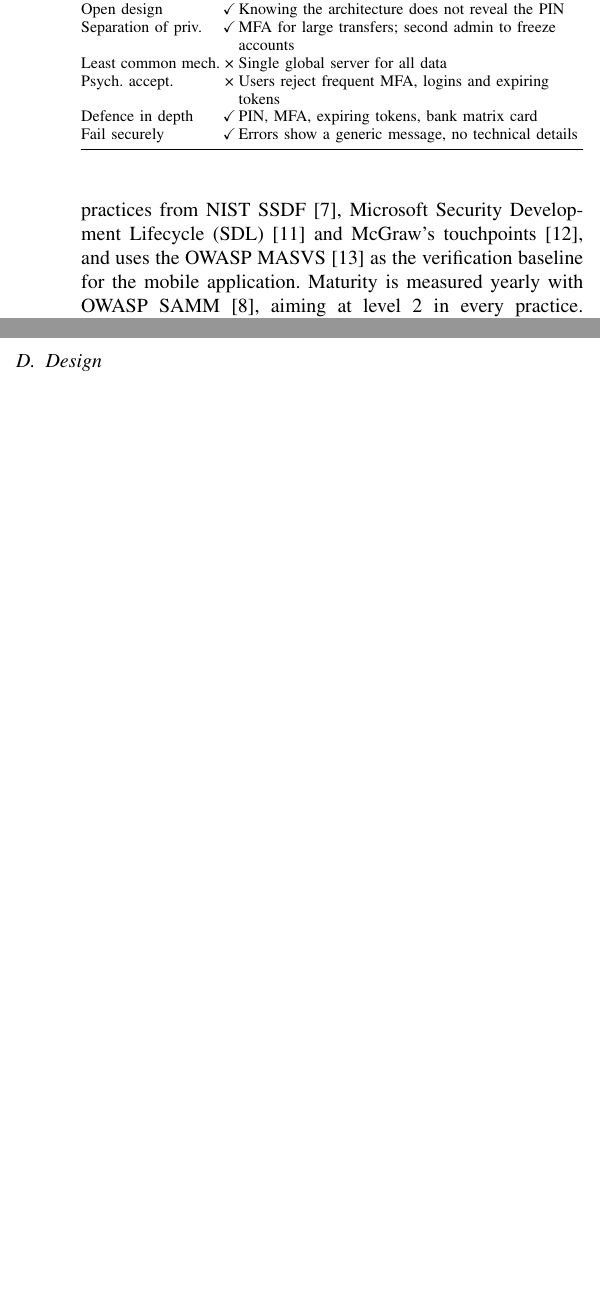
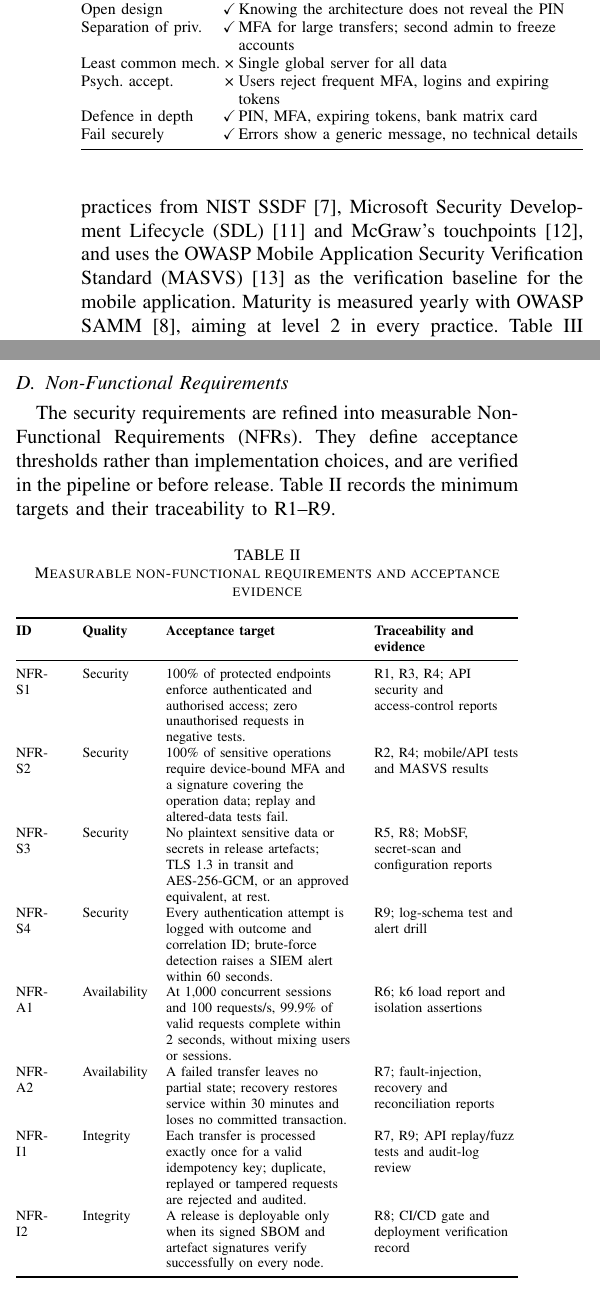
Before and after one commit to rafaelfelicianoS/SR, a LaTeX paper (paper/main.tex, which reads paper/sections/section3.tex): two parts of the columns of page 3 of 5, joined at a grey line, cut so that both start at the same text, the shorter picture padded with empty space. Compiled offline with pdfLaTeX; a missing font is replaced by an installed copy or a similar font; a LaTeX package or settings file that is missing is left out.

Commit message:
Added NFR table and changed Table 2

```diff
--- a/paper/sections/section3.tex
+++ b/paper/sections/section3.tex
@@ -53,6 +34,34 @@ least one abuse case~\cite{mcgraw2006}, such as enrolling a second device
 with a stolen \ac{PIN}, replaying a signed transfer, or a coerced customer
 sending money to a mule account. The CO maps them to \ac{PSD2},
 \ac{GDPR} and \ac{CRA} Annex~I in a traceability matrix.
+
+\subsection{Non-Functional Requirements}
+The security requirements are refined into measurable
+Non-Functional Requirements (NFRs). They define acceptance thresholds
+rather than implementation choices, and are verified in the pipeline or
+before release. Table~\ref{tab:nfr} records the minimum targets and their
+traceability to R1--R9.
+
+\begin{table}[!htbp]
+\caption{Measurable non-functional requirements and acceptance evidence}
+\label{tab:nfr}
+\centering
+\scriptsize
+\begin{tabularx}{\columnwidth}{@{}L{0.75cm}L{1.05cm}L{3.25cm}Y@{}}
+\toprule
+\textbf{ID} & \textbf{Quality} & \textbf{Acceptance target} & \textbf{Traceability and evidence} \\
+\midrule
+NFR-S1 & Security & 100\% of protected endpoints enforce authenticated and authorised access; zero unauthorised requests in negative tests. & R1, R3, R4; API security and access-control reports \\
+NFR-S2 & Security & 100\% of sensitive operations require device-bound MFA and a signature covering the operation data; replay and altered-data tests fail. & R2, R4; mobile/API tests and \ac{MASVS} results \\
+NFR-S3 & Security & No plaintext sensitive data or secrets in release artefacts; TLS~1.3 in transit and AES-256-GCM, or an approved equivalent, at rest. & R5, R8; MobSF, secret-scan and configuration reports \\
+NFR-S4 & Security & Every authentication attempt is logged with outcome and correlation ID; brute-force detection raises a \ac{SIEM} alert within 60 seconds. & R9; log-schema test and alert drill \\
+NFR-A1 & Availability & At 1,000 concurrent sessions and 100 requests/s, 99.9\% of valid requests complete within 2 seconds, without mixing users or sessions. & R6; k6 load report and isolation assertions \\
+NFR-A2 & Availability & A failed transfer leaves no partial state; recovery restores service within 30 minutes and loses no committed transaction. & R7; fault-injection, recovery and reconciliation reports \\
+NFR-I1 & Integrity & Each transfer is processed exactly once for a valid idempotency key; duplicate, replayed or tampered requests are rejected and audited. & R7, R9; API replay/fuzz tests and audit-log review \\
+NFR-I2 & Integrity & A release is deployable only when its signed \ac{SBOM} and artefact signatures verify successfully on every node. & R8; \ac{CI/CD} gate and deployment verification record \\
+\bottomrule
+\end{tabularx}
+\end{table}
 
 \subsection{Design}
 The SA applies \ac{STRIDE} to the \ac{DFD} of Figure~\ref{fig:context}
```
Also changed, not shown: paper/sections/section3.tex (38 more changed lines).
